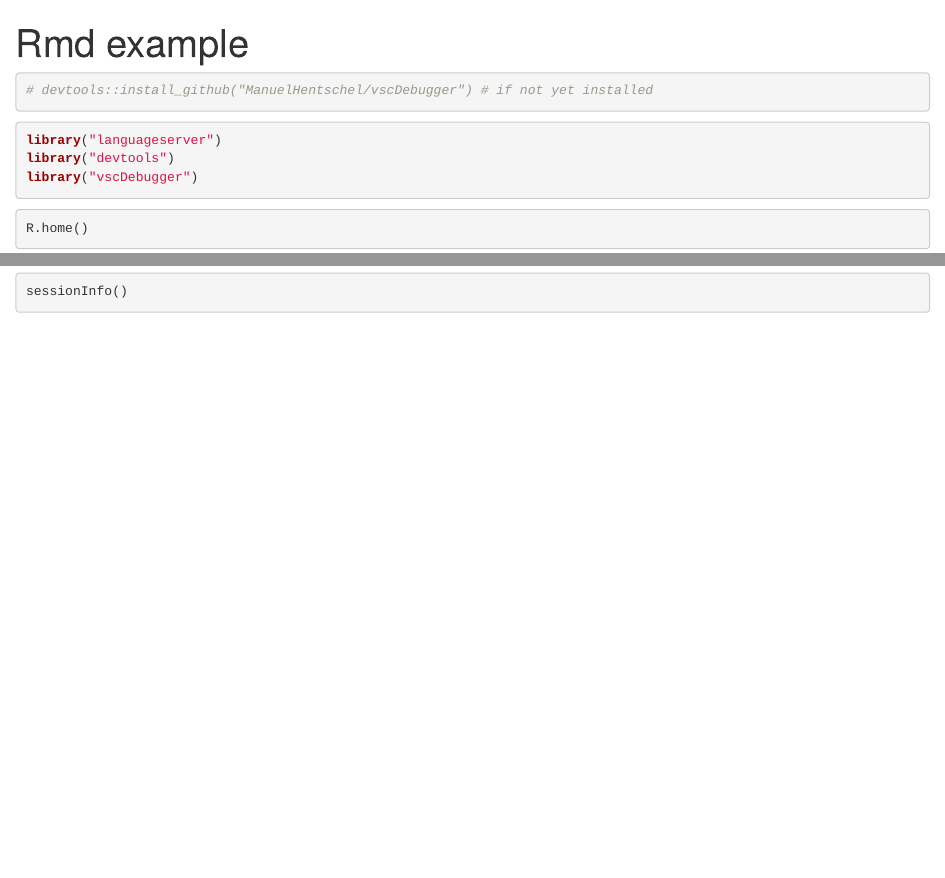
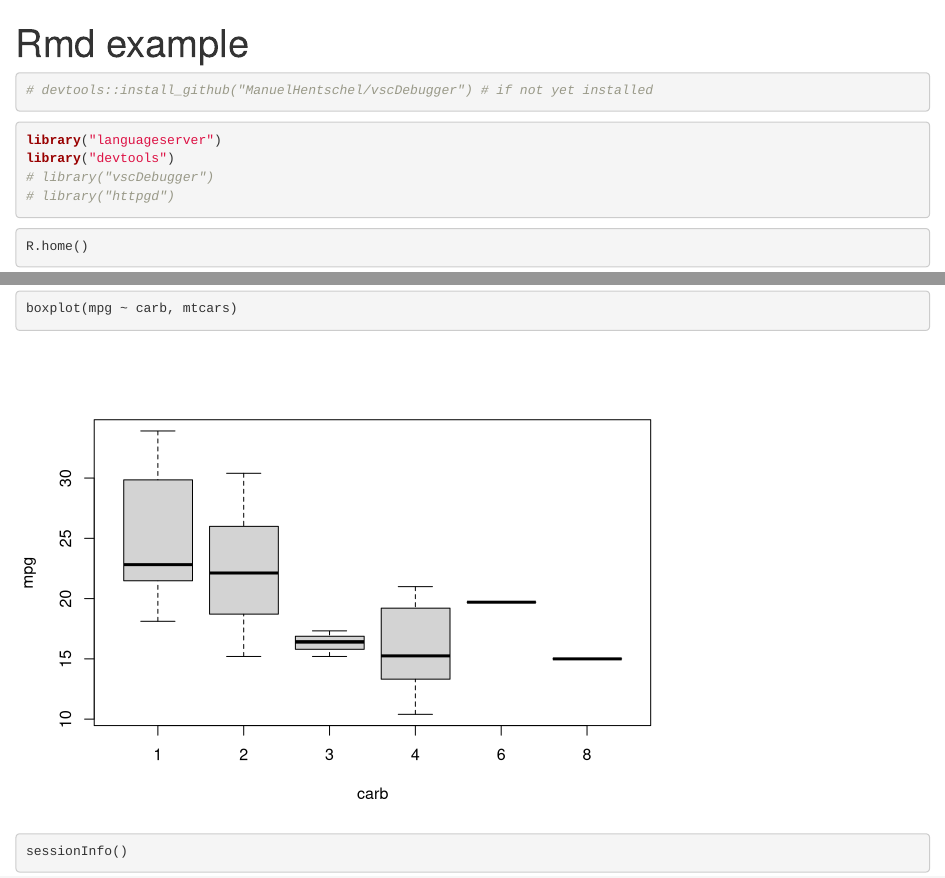
Before and after one commit to AlexanderKirchmair/r-vscode, an R Markdown document (example.Rmd): the page in a window 1100 px wide, from its top, and a second part further down, joined at a grey line. Rendered offline with R 4.5, knitr and Pandoc, with nearby package versions.

````diff
--- a/example.Rmd
+++ b/example.Rmd
@@ -10,7 +10,8 @@
 ```{r}
 library("languageserver")
 library("devtools")
-library("vscDebugger")
+# library("vscDebugger")
+# library("httpgd")
 ```
 
 
@@ -22,5 +23,10 @@
 
 
 ```{r}
+boxplot(mpg ~ carb, mtcars)
+```
+
+
+```{r}
 sessionInfo()
 ```
````
Also changed, not shown: README.md.
